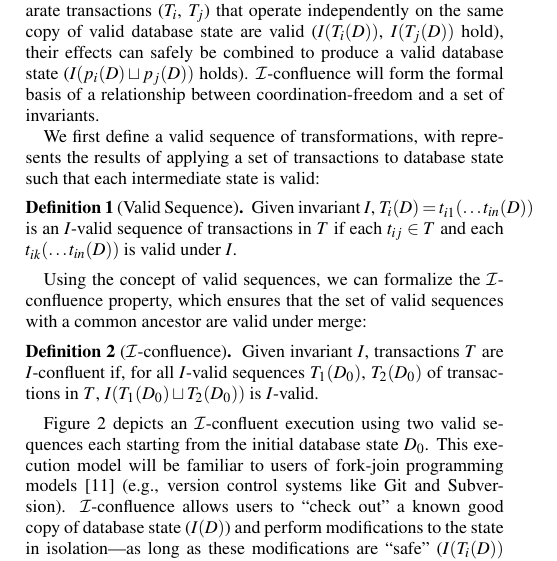
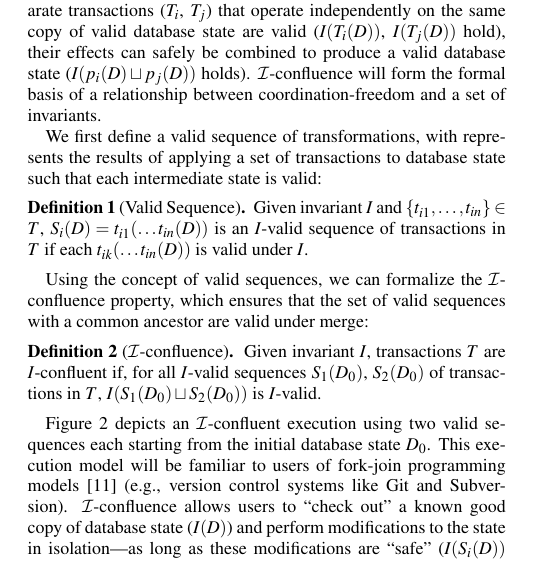
Before and after one commit to pbailis/bcc-repo, a LaTeX paper (sigmod-submit/bcc.tex, which reads sigmod-submit/bcc-theory.tex): part of one column of page 4 of 13, cut so that both start at the same text. Compiled offline with pdfLaTeX.

Commit message:
add sequences as SI

```diff
--- a/sigmod-submit/bcc-theory.tex
+++ b/sigmod-submit/bcc-theory.tex
@@ -23,9 +23,9 @@ the results of applying a set of transactions to database state such
 that each intermediate state is valid:
 
 \begin{definition}[Valid Sequence]
-Given invariant $I$, $T_i(D) = t_{i1}(\dots t_{in}(D))$ is an
-$I$-valid sequence of transactions in $T$ if each $t_{ij} \in T$ and
-each $t_{ik}(\dots t_{in}(D))$ is valid under $I$.
+Given invariant $I$ and $\{t_{i1}, \dots, t_{in}\} \in T$, $S_i(D) =
+t_{i1}(\dots t_{in}(D))$ is an $I$-valid sequence of transactions in
+$T$ if each $t_{ik}(\dots t_{in}(D))$ is valid under $I$.
 \end{definition}
 
 Using the concept of valid sequences, we can formalize the
@@ -34,8 +34,8 @@ with a common ancestor are valid under merge:
 
 \begin{definition}[\iconfluence]
 Given invariant $I$, transactions $T$ are $I$-confluent if, for all
-$I$-valid sequences $T_1(D_0)$, $T_2(D_0)$ of transactions in $T$,
-$I(T_1(D_0) \sqcup T_2(D_0))$ is $I$-valid.
+$I$-valid sequences $S_1(D_0)$, $S_2(D_0)$ of transactions in $T$,
+$I(S_1(D_0) \sqcup S_2(D_0))$ is $I$-valid.
 \end{definition}
 
 Figure~\ref{fig:iconfluence} depicts an \iconfluent execution using
@@ -45,5 +45,5 @@ programming models~\cite{hewitt-forkjoin} (e.g., version control
 systems like Git and Subversion). \iconfluence allows users to ``check
 out'' a known good copy of database state ($I(D)$) and perform
 modifications to the state in isolation---as long as these
-modifications are ``safe'' ($I(T_i(D))$ is true). Under \iconfluent
+modifications are ``safe'' ($I(S_i(D))$ is true). Under \iconfluent
 operations, any concurrent modifications to database state can be
```
Also changed, not shown: sigmod-submit/bcc-theory.tex (13 more changed lines).
